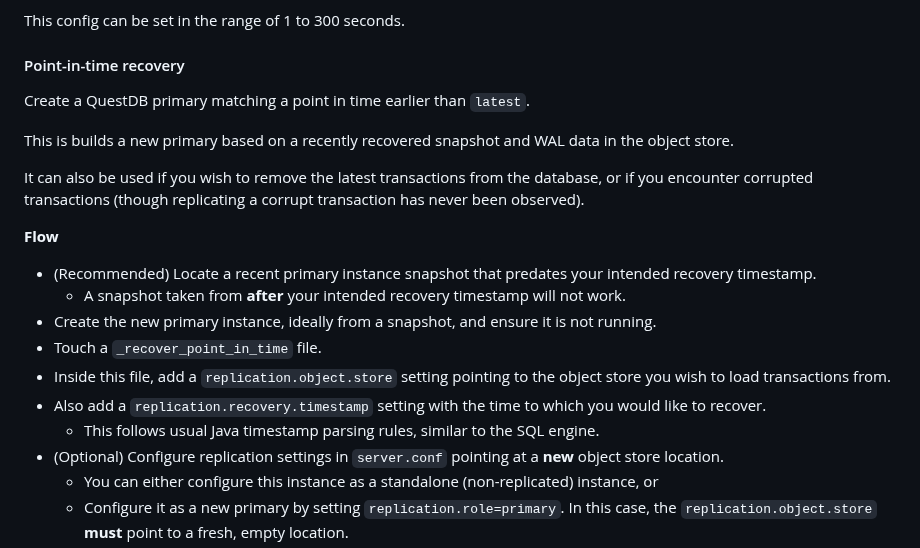
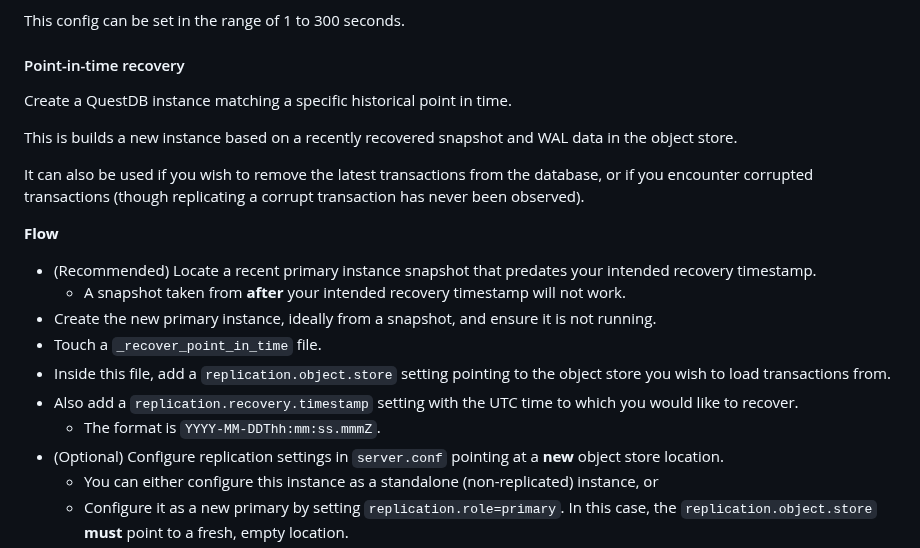
Before and after one commit to questdb/documentation, a Markdown page: documentation/operations/replication.md, the part around the change. Drawn GitHub-style.

Commit message:
resolving last remaining issues

```diff
--- a/documentation/operations/replication.md
+++ b/documentation/operations/replication.md
@@ -436,9 +436,9 @@ This config can be set in the range of 1 to 300 seconds.
 
 #### Point-in-time recovery
 
-Create a QuestDB primary matching a point in time earlier than `latest`.
+Create a QuestDB instance matching a specific historical point in time.
 
-This is builds a new primary based on a recently recovered snapshot and WAL data in the object store.
+This is builds a new instance based on a recently recovered snapshot and WAL data in the object store.
 
 It can also be used if you wish to remove the latest transactions from the database, or if you encounter corrupted
 transactions (though replicating a corrupt transaction has never been observed).
@@ -450,8 +450,8 @@ transactions (though replicating a corrupt transaction has never been observed).
 - Create the new primary instance, ideally from a snapshot, and ensure it is not running.
 - Touch a `_recover_point_in_time` file.
 - Inside this file, add a `replication.object.store` setting pointing to the object store you wish to load transactions from.
-- Also add a `replication.recovery.timestamp` setting with the time to which you would like to recover.
-    - This follows usual Java timestamp parsing rules, similar to the SQL engine.
+- Also add a `replication.recovery.timestamp` setting with the UTC time to which you would like to recover.
+    - The format is `YYYY-MM-DDThh:mm:ss.mmmZ`.
 - (Optional) Configure replication settings in `server.conf` pointing at a **new** object store location.
   - You can either configure this instance as a standalone (non-replicated) instance, or
   - Configure it as a new primary by setting `replication.role=primary`. In this case, the `replication.object.store` **must** point to a fresh, empty location.
```
